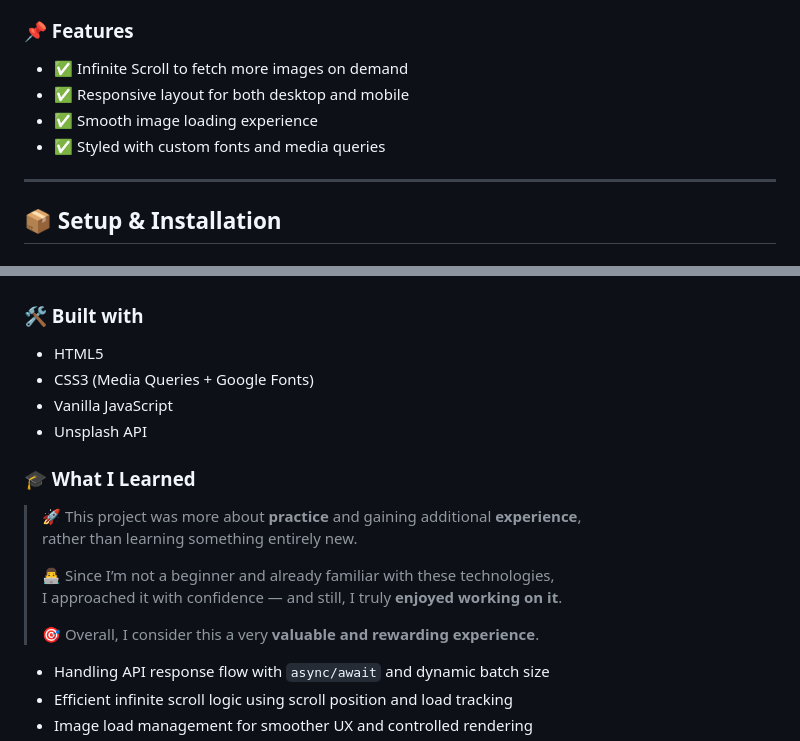
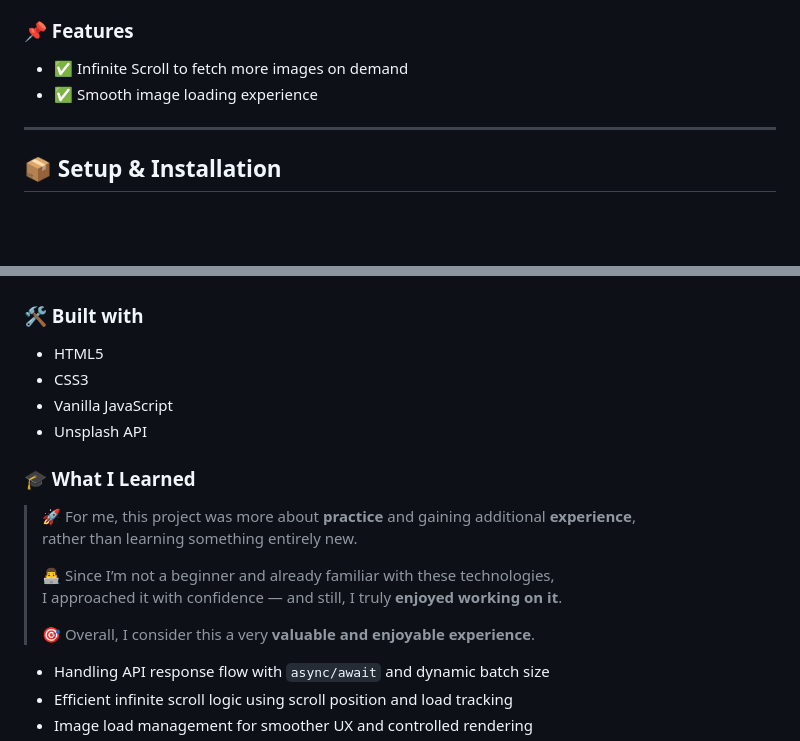
Before and after one commit to DalaScript/infinite-scroll, a Markdown page: README.md, 2 parts joined by grey strips. GitHub-like rendering; blank space fills up the shorter version.

```diff
--- a/README.md
+++ b/README.md
@@ -43,9 +43,7 @@ This is a **dynamic image gallery** built with **HTML, CSS, and JavaScript** tha
 ### 📌 Features
 
  - ✅ Infinite Scroll to fetch more images on demand
- - ✅ Responsive layout for both desktop and mobile
  - ✅ Smooth image loading experience
- - ✅ Styled with custom fonts and media queries
 
 ---
 
@@ -76,19 +74,19 @@ You can open `index.html` directly in your browser or use a local development se
 ### 🛠️ Built with
 
  - HTML5
- - CSS3 (Media Queries + Google Fonts)
+ - CSS3
  - Vanilla JavaScript
  - Unsplash API
 
 ### 🎓 What I Learned
 
-  > 🚀 This project was more about **practice** and gaining additional **experience**,
+  > 🚀 For me, this project was more about **practice** and gaining additional **experience**,
   > rather than learning something entirely new.
   >
   > 👨‍💻 Since I’m not a beginner and already familiar with these technologies,
   > I approached it with confidence — and still, I truly **enjoyed working on it**.
   >
-  > 🎯 Overall, I consider this a very **valuable and rewarding experience**.
+  > 🎯 Overall, I consider this a very **valuable and enjoyable experience**.
 
  - Handling API response flow with `async/await` and dynamic batch size
  - Efficient infinite scroll logic using scroll position and load tracking
```
